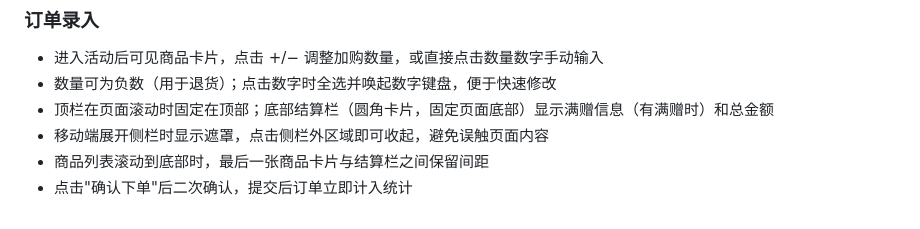
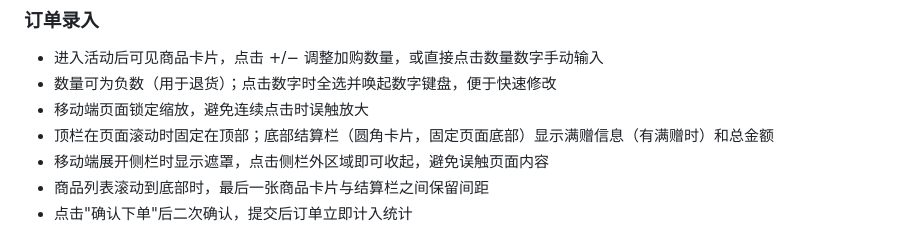
Before and after one commit to X-JEARS/Sakura-Sales, a Markdown page: README.md, the part around the change. Rendered like a GitHub page.

```diff
--- a/README.md
+++ b/README.md
@@ -64,6 +64,7 @@ offline-order-website/
 ### 订单录入
 - 进入活动后可见商品卡片，点击 +/− 调整加购数量，或直接点击数量数字手动输入
 - 数量可为负数（用于退货）；点击数字时全选并唤起数字键盘，便于快速修改
+- 移动端页面锁定缩放，避免连续点击时误触放大
 - 顶栏在页面滚动时固定在顶部；底部结算栏（圆角卡片，固定页面底部）显示满赠信息（有满赠时）和总金额
 - 移动端展开侧栏时显示遮罩，点击侧栏外区域即可收起，避免误触页面内容
 - 商品列表滚动到底部时，最后一张商品卡片与结算栏之间保留间距
```
Also changed, not shown: DEVELOPMENT.md (+1 -0 lines).
